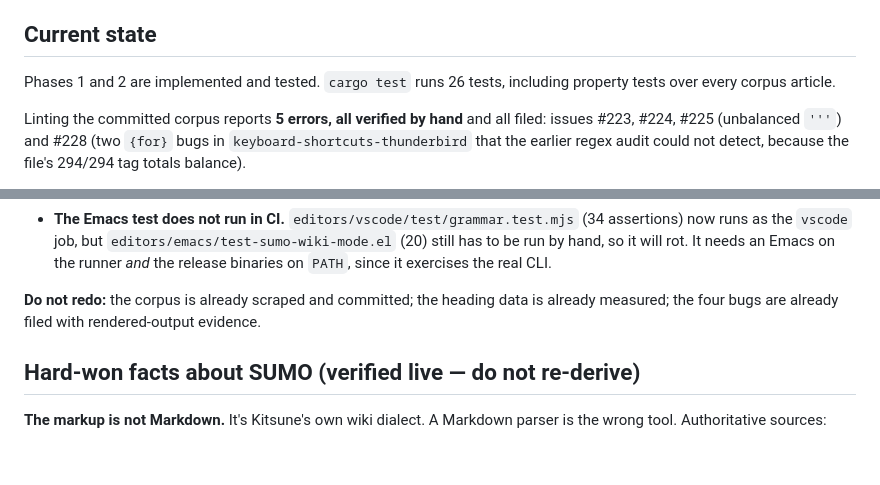
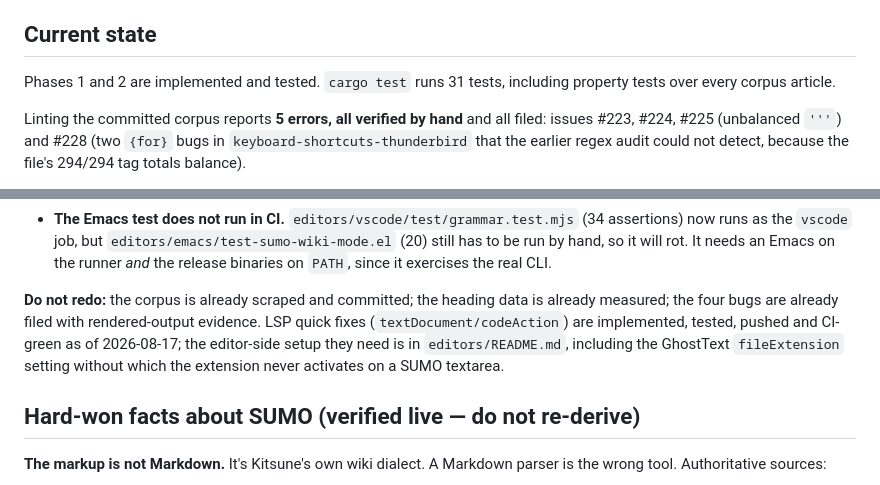
Before and after one commit to thunderbird/sumo-linter, a Markdown page: CLAUDE.md, 2 parts joined by grey strips. GitHub-like rendering; blank space fills up the shorter version.

```diff
--- a/CLAUDE.md
+++ b/CLAUDE.md
@@ -19,7 +19,7 @@ implemented**. The corpus is 203 articles; 193 public ones are committed under `
 
 ## Current state
 
-Phases 1 and 2 are implemented and tested. `cargo test` runs 26 tests, including property
+Phases 1 and 2 are implemented and tested. `cargo test` runs 31 tests, including property
 tests over every corpus article.
 
 Linting the committed corpus reports **5 errors, all verified by hand** and all filed:
@@ -68,7 +68,10 @@ Phases 1 and 2 are done, pushed, and CI is green. The web app is live at
   *and* the release binaries on `PATH`, since it exercises the real CLI.
 
 **Do not redo:** the corpus is already scraped and committed; the heading data is already
-measured; the four bugs are already filed with rendered-output evidence.
+measured; the four bugs are already filed with rendered-output evidence. LSP quick fixes
+(`textDocument/codeAction`) are implemented, tested, pushed and CI-green as of 2026-08-17;
+the editor-side setup they need is in `editors/README.md`, including the GhostText
+`fileExtension` setting without which the extension never activates on a SUMO textarea.
 
 ## Hard-won facts about SUMO (verified live — do not re-derive)
 
```
Also changed, not shown: editors/README.md (+24 -0 lines).
